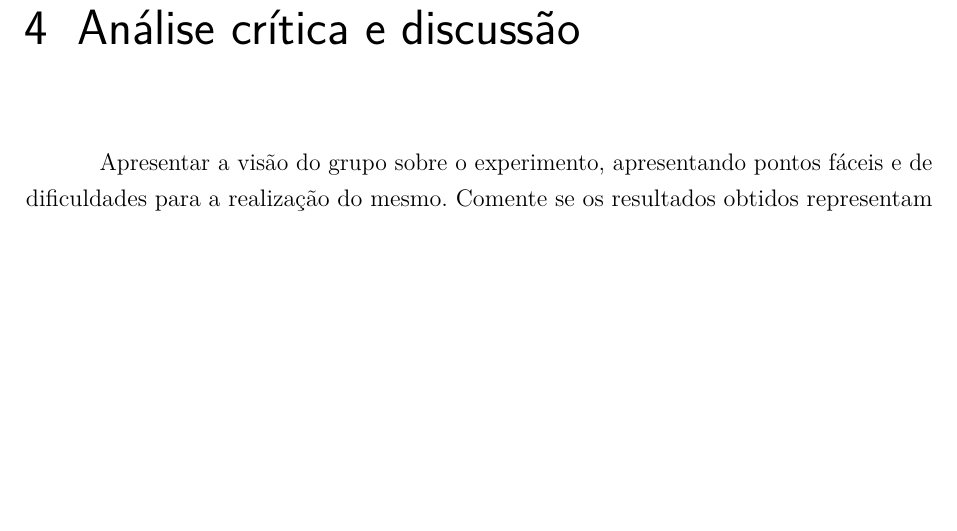
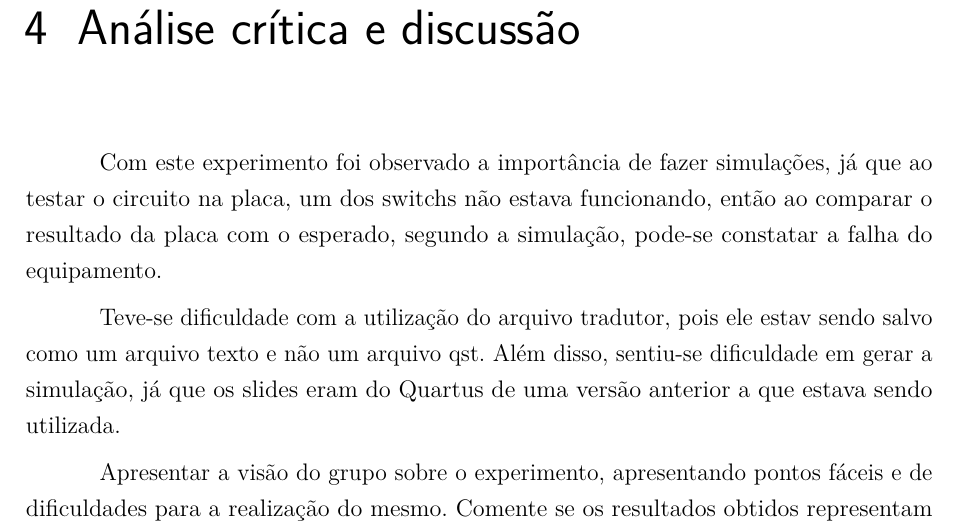
Before and after one commit to LorhanSohaky/UFSCar, a LaTeX document (2017/lab_cd/relatorio1/main-texto-completo.tex, which reads 2017/lab_cd/relatorio1/analise-critica-discussao.tex): part of page 13 of 27, cut so that both start at the same text, the shorter picture padded with empty space. Compiled offline with pdfLaTeX.

Commit message:
Inicio da análise critica

```diff
--- a/2017/lab_cd/relatorio1/analise-critica-discussao.tex
+++ b/2017/lab_cd/relatorio1/analise-critica-discussao.tex
@@ -1,4 +1,12 @@
 \chapter{Análise crítica e discussão}
+Com este experimento foi observado a importância de fazer simulações, já que ao testar o circuito na placa,
+um dos switchs não estava funcionando, então ao comparar o resultado da placa com o esperado,
+ segundo a simulação, pode-se constatar a falha do equipamento.
+
+ Teve-se dificuldade com a utilização do arquivo tradutor, pois ele estav sendo salvo como um arquivo texto
+ e não um arquivo qst. Além disso, sentiu-se dificuldade em gerar a simulação, já que os slides eram do Quartus
+ de uma versão anterior a que estava sendo utilizada.
+
 Apresentar  a  visão do  grupo  sobre  o  experimento,  apresentando  pontos  fáceis  e
 de  dificuldades  para  a  realização  do  mesmo.  Comente  se  os  resultados  obtidos
 representam  o  comportamento  esperado   do   grupo   para  o   circuito,   fazendo
```
